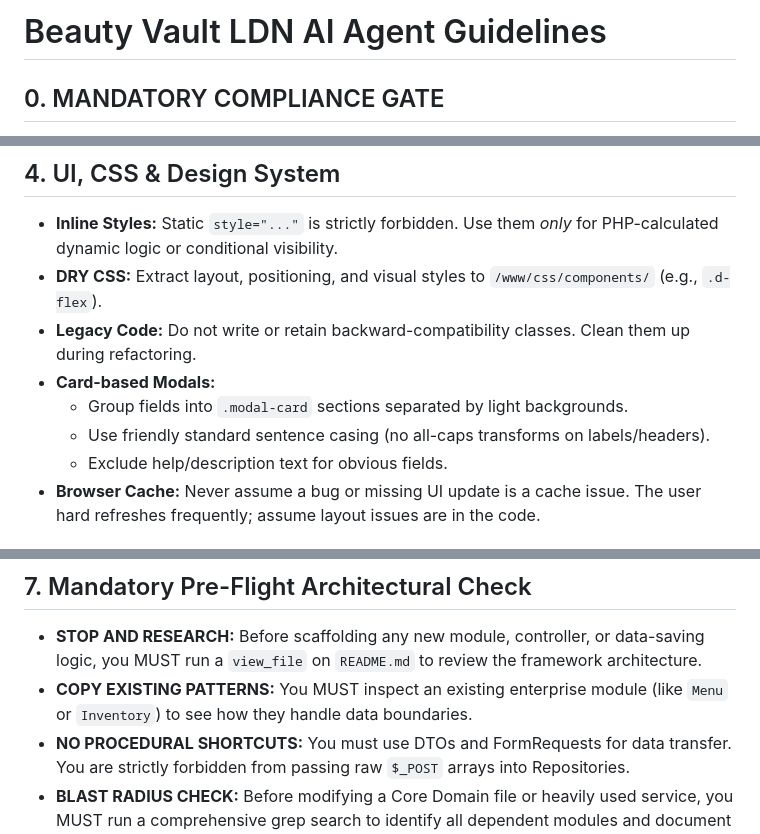
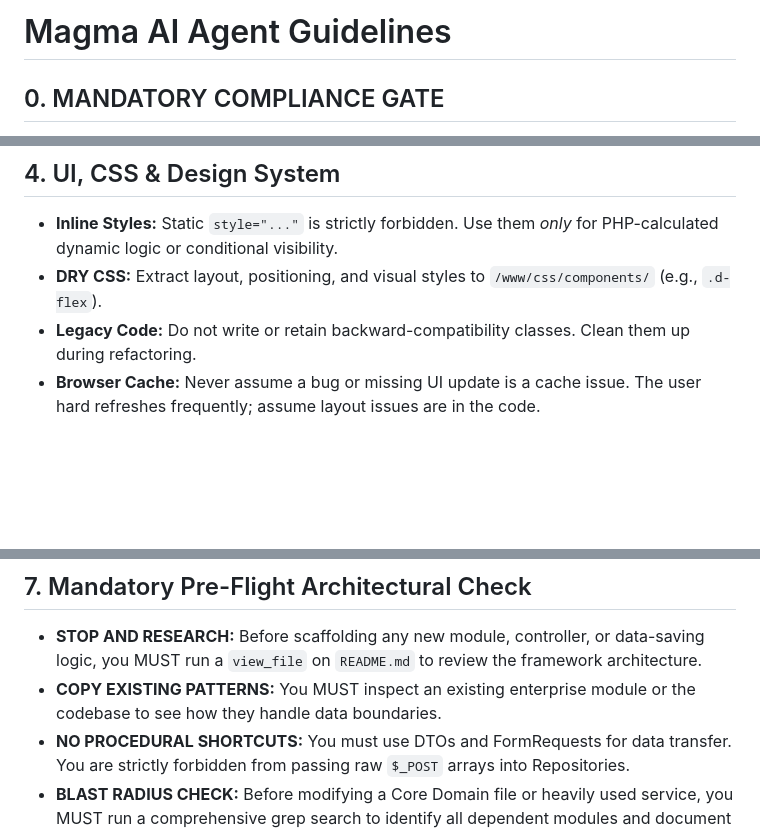
Before and after one commit to aimasri/magma, a Markdown page: AGENTS.md, 3 parts joined by grey strips. Rendered like a GitHub page; blank space fills up the shorter version.

Commit message:
refactor: update project branding and refine agent development guidelines in AGENTS.md

```diff
--- a/AGENTS.md
+++ b/AGENTS.md
@@ -1,4 +1,4 @@
-# Beauty Vault LDN AI Agent Guidelines
+# Magma AI Agent Guidelines
 
 ## 0. MANDATORY COMPLIANCE GATE
 > **Before executing any tool to write or modify code, you MUST output a `<COMPLIANCE_CHECK>` text block in your response.**
@@ -26,10 +26,6 @@
 - **Inline Styles:** Static `style="..."` is strictly forbidden. Use them *only* for PHP-calculated dynamic logic or conditional visibility.
 - **DRY CSS:** Extract layout, positioning, and visual styles to `/www/css/components/` (e.g., `.d-flex`).
 - **Legacy Code:** Do not write or retain backward-compatibility classes. Clean them up during refactoring.
-- **Card-based Modals:**
-  - Group fields into `.modal-card` sections separated by light backgrounds.
-  - Use friendly standard sentence casing (no all-caps transforms on labels/headers).
-  - Exclude help/description text for obvious fields.
 - **Browser Cache:** Never assume a bug or missing UI update is a cache issue. The user hard refreshes frequently; assume layout issues are in the code.
 
 ## 5. Framework Evolution (Magma)
@@ -46,7 +42,7 @@ If changes represent framework evolutions (SOLID, performance, multi-tenancy, re
 
 ## 7. Mandatory Pre-Flight Architectural Check
 - **STOP AND RESEARCH:** Before scaffolding any new module, controller, or data-saving logic, you MUST run a `view_file` on `README.md` to review the framework architecture.
-- **COPY EXISTING PATTERNS:** You MUST inspect an existing enterprise module (like `Menu` or `Inventory`) to see how they handle data boundaries.
+- **COPY EXISTING PATTERNS:** You MUST inspect an existing enterprise module or the codebase to see how they handle data boundaries.
 - **NO PROCEDURAL SHORTCUTS:** You must use DTOs and FormRequests for data transfer. You are strictly forbidden from passing raw `$_POST` arrays into Repositories.
 - **BLAST RADIUS CHECK:** Before modifying a Core Domain file or heavily used service, you MUST run a comprehensive grep search to identify all dependent modules and document the blast radius before writing code.
 
```
